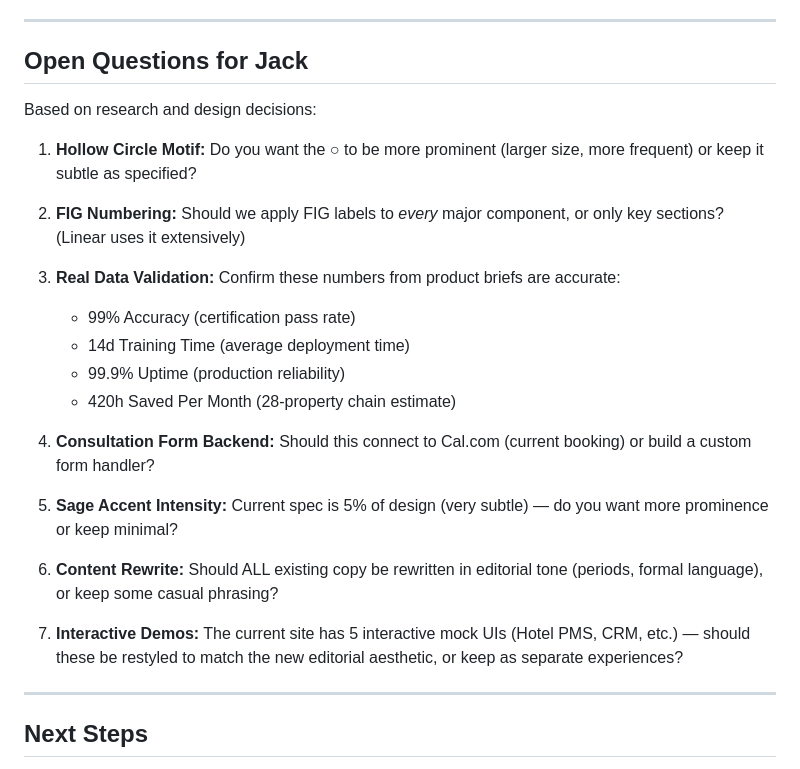
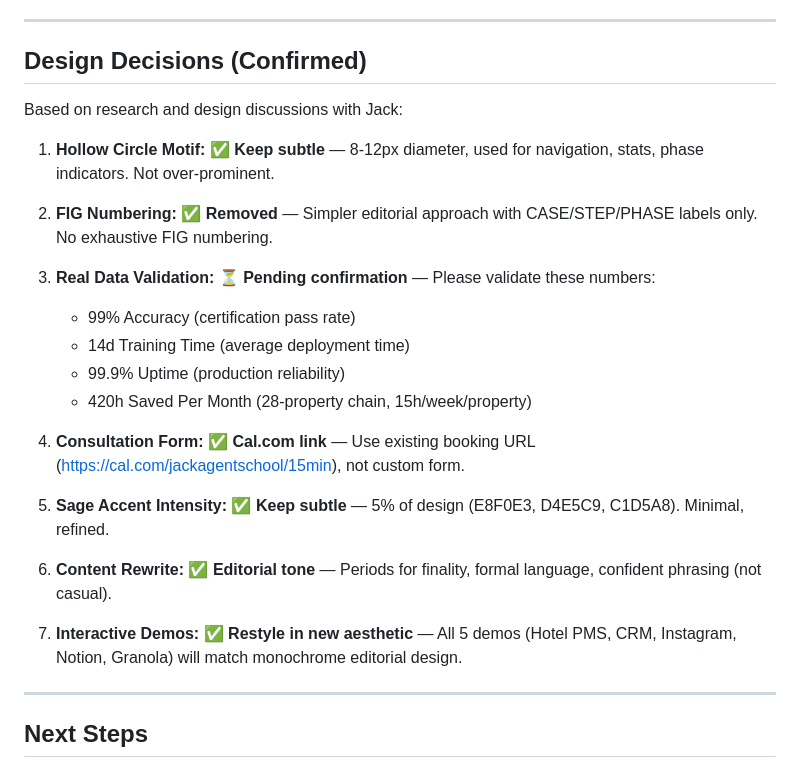
Before and after one commit to agent-school/website, a Markdown page: _bmad-output/planning-artifacts/ux-design-specification.md, the part around one of its changes. Rendered like a GitHub page.

```diff
--- a/_bmad-output/planning-artifacts/ux-design-specification.md
+++ b/_bmad-output/planning-artifacts/ux-design-specification.md
@@ -1003,27 +982,27 @@ Focus: 2px solid Sage 300 outline
 
 ---
 
-## Open Questions for Jack
+## Design Decisions (Confirmed)
 
-Based on research and design decisions:
+Based on research and design discussions with Jack:
 
-1. **Hollow Circle Motif:** Do you want the ○ to be more prominent (larger size, more frequent) or keep it subtle as specified?
+1. **Hollow Circle Motif:** ✅ **Keep subtle** — 8-12px diameter, used for navigation, stats, phase indicators. Not over-prominent.
 
-2. **FIG Numbering:** Should we apply FIG labels to *every* major component, or only key sections? (Linear uses it extensively)
+2. **FIG Numbering:** ✅ **Removed** — Simpler editorial approach with CASE/STEP/PHASE labels only. No exhaustive FIG numbering.
 
-3. **Real Data Validation:** Confirm these numbers from product briefs are accurate:
+3. **Real Data Validation:** ⏳ **Pending confirmation** — Please validate these numbers:
    - 99% Accuracy (certification pass rate)
    - 14d Training Time (average deployment time)
    - 99.9% Uptime (production reliability)
-   - 420h Saved Per Month (28-property chain estimate)
+   - 420h Saved Per Month (28-property chain, 15h/week/property)
 
-4. **Consultation Form Backend:** Should this connect to Cal.com (current booking) or build a custom form handler?
+4. **Consultation Form:** ✅ **Cal.com link** — Use existing booking URL (https://cal.com/jackagentschool/15min), not custom form.
 
-5. **Sage Accent Intensity:** Current spec is 5% of design (very subtle) — do you want more prominence or keep minimal?
+5. **Sage Accent Intensity:** ✅ **Keep subtle** — 5% of design (E8F0E3, D4E5C9, C1D5A8). Minimal, refined.
 
-6. **Content Rewrite:** Should ALL existing copy be rewritten in editorial tone (periods, formal language), or keep some casual phrasing?
+6. **Content Rewrite:** ✅ **Editorial tone** — Periods for finality, formal language, confident phrasing (not casual).
 
-7. **Interactive Demos:** The current site has 5 interactive mock UIs (Hotel PMS, CRM, etc.) — should these be restyled to match the new editorial aesthetic, or keep as separate experiences?
+7. **Interactive Demos:** ✅ **Restyle in new aesthetic** — All 5 demos (Hotel PMS, CRM, Instagram, Notion, Granola) will match monochrome editorial design.
 
 ---
 
```
Also changed, not shown: other parts of _bmad-output/planning-artifacts/ux-design-specification.md (+17 -38 lines).
